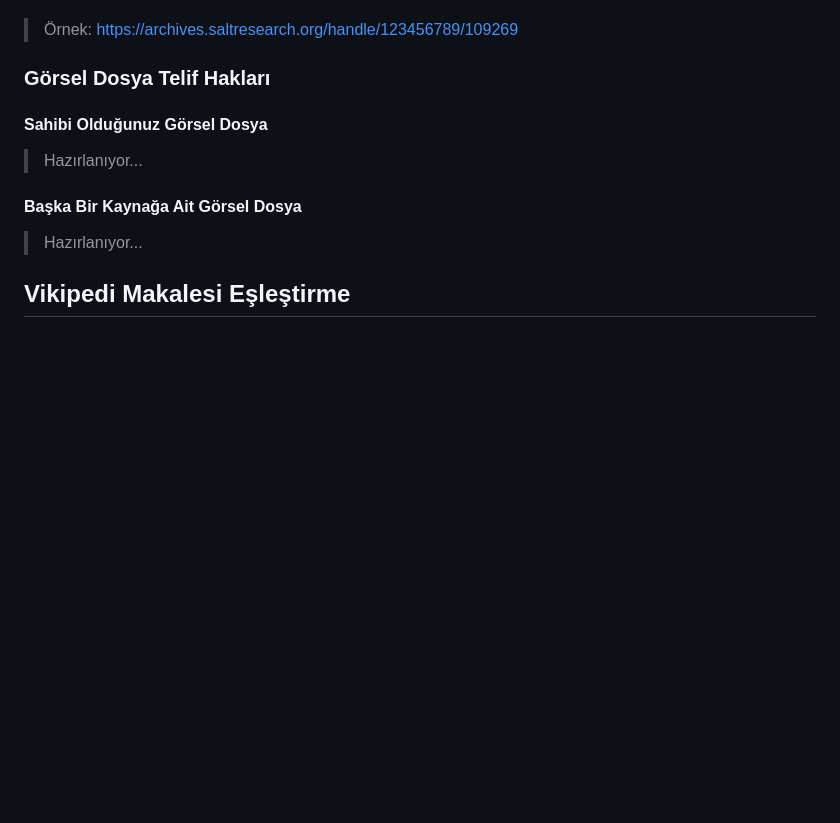
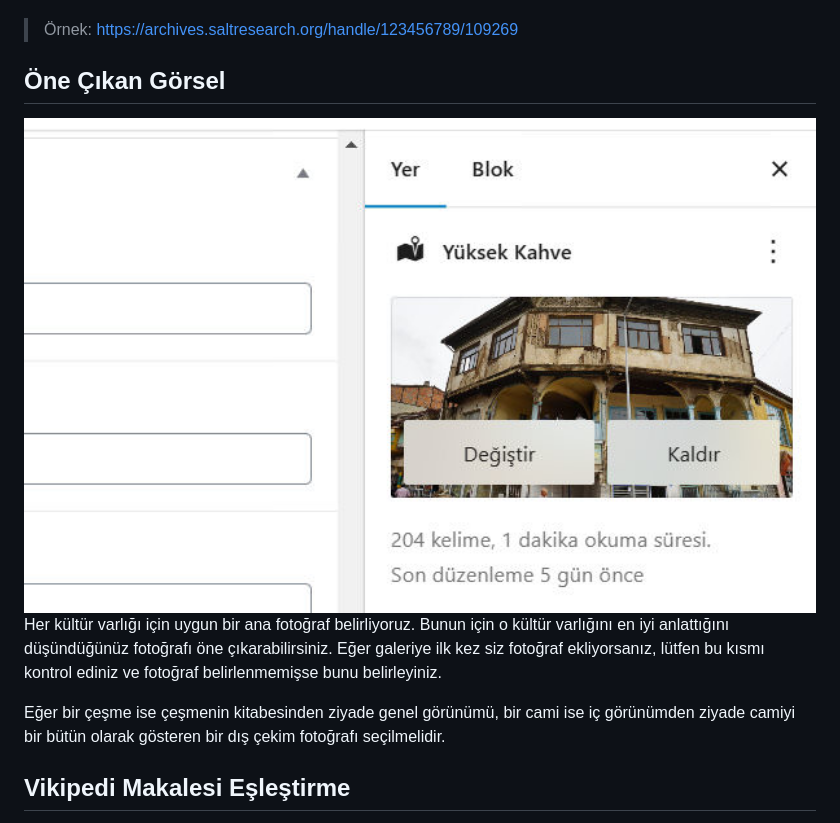
Before and after one commit to kulturenvanteri/rehber, a Markdown page: README.md, the part around the change. Rendered like a GitHub page; blank space fills up the shorter version.

```diff
--- a/README.md
+++ b/README.md
@@ -303,15 +303,14 @@ Eğer bir arşivden veya dijital koleksiyondan faydalanıyorsanız, ortam dosyas
 
 > Örnek: https://archives.saltresearch.org/handle/123456789/109269
 
-### Görsel Dosya Telif Hakları
+## Öne Çıkan Görsel
 
-#### Sahibi Olduğunuz Görsel Dosya
+<img src="img/Kultur_Envanteri_OneCikanGorsel.jpg" height="auto" width="100%">
 
-> Hazırlanıyor...
+Her kültür varlığı için uygun bir ana fotoğraf belirliyoruz. Bunun için o kültür varlığını en iyi anlattığını düşündüğünüz fotoğrafı öne çıkarabilirsiniz. Eğer galeriye ilk kez siz fotoğraf ekliyorsanız, lütfen bu kısmı kontrol ediniz ve fotoğraf belirlenmemişse bunu belirleyiniz.
 
-#### Başka Bir Kaynağa Ait Görsel Dosya
+Eğer bir çeşme ise çeşmenin kitabesinden ziyade genel görünümü, bir cami ise iç görünümden ziyade camiyi bir bütün olarak gösteren bir dış çekim fotoğrafı seçilmelidir.
 
-> Hazırlanıyor...
 
 ## Vikipedi Makalesi Eşleştirme
 
```
